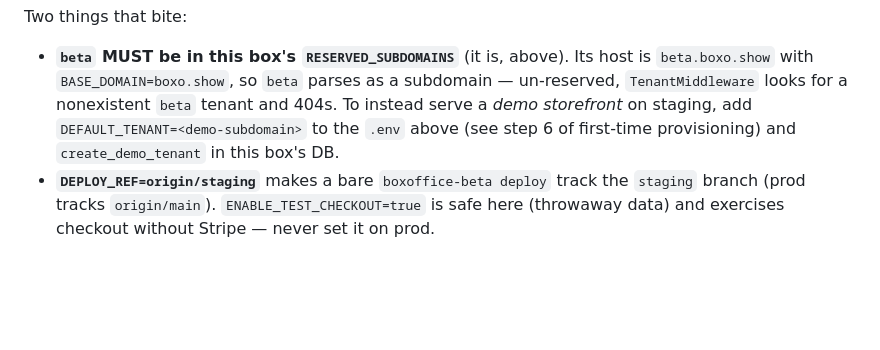
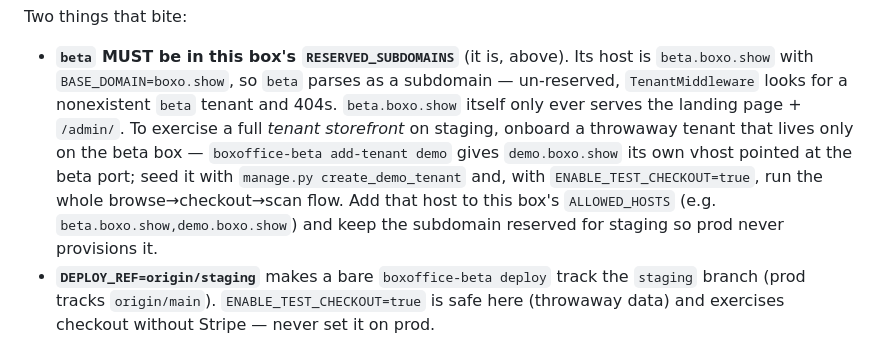
Before and after one commit to ivjames/boxoffice, a Markdown page: DEPLOY.md, the part around the change. Rendered like a GitHub page; blank space fills up the shorter version.

Commit message:
Reconcile beta docs with DEFAULT_TENANT retirement
main retired DEFAULT_TENANT (the platform host is always the landing page),
so the beta section's "set DEFAULT_TENANT to serve a demo storefront" note no
longer applies. Replace it with the tooling-supported path: onboard a
throwaway staging-only tenant on the beta box (boxoffice-beta add-tenant demo
-> demo.boxo.show pointed at the beta port) and drive the full flow with
ENABLE_TEST_CHECKOUT.

Co-Authored-By: Claude Opus 4.8 <noreply@anthropic.com>
Claude-Session: https://claude.ai/code/session_01VZkiqskzsFqayh8vWSbJ7j

```diff
--- a/DEPLOY.md
+++ b/DEPLOY.md
@@ -301,9 +301,14 @@ Two things that bite:
 - **`beta` MUST be in this box's `RESERVED_SUBDOMAINS`** (it is, above). Its
   host is `beta.boxo.show` with `BASE_DOMAIN=boxo.show`, so `beta` parses as a
   subdomain — un-reserved, `TenantMiddleware` looks for a nonexistent `beta`
-  tenant and 404s. To instead serve a *demo storefront* on staging, add
-  `DEFAULT_TENANT=<demo-subdomain>` to the `.env` above (see step 6 of
-  first-time provisioning) and `create_demo_tenant` in this box's DB.
+  tenant and 404s. `beta.boxo.show` itself only ever serves the landing page +
+  `/admin/`. To exercise a full *tenant storefront* on staging, onboard a
+  throwaway tenant that lives only on the beta box —
+  `boxoffice-beta add-tenant demo` gives `demo.boxo.show` its own vhost pointed
+  at the beta port; seed it with `manage.py create_demo_tenant` and, with
+  `ENABLE_TEST_CHECKOUT=true`, run the whole browse→checkout→scan flow. Add
+  that host to this box's `ALLOWED_HOSTS` (e.g. `beta.boxo.show,demo.boxo.show`)
+  and keep the subdomain reserved for staging so prod never provisions it.
 - **`DEPLOY_REF=origin/staging`** makes a bare `boxoffice-beta deploy` track
   the `staging` branch (prod tracks `origin/main`). `ENABLE_TEST_CHECKOUT=true`
   is safe here (throwaway data) and exercises checkout without Stripe — never
```
